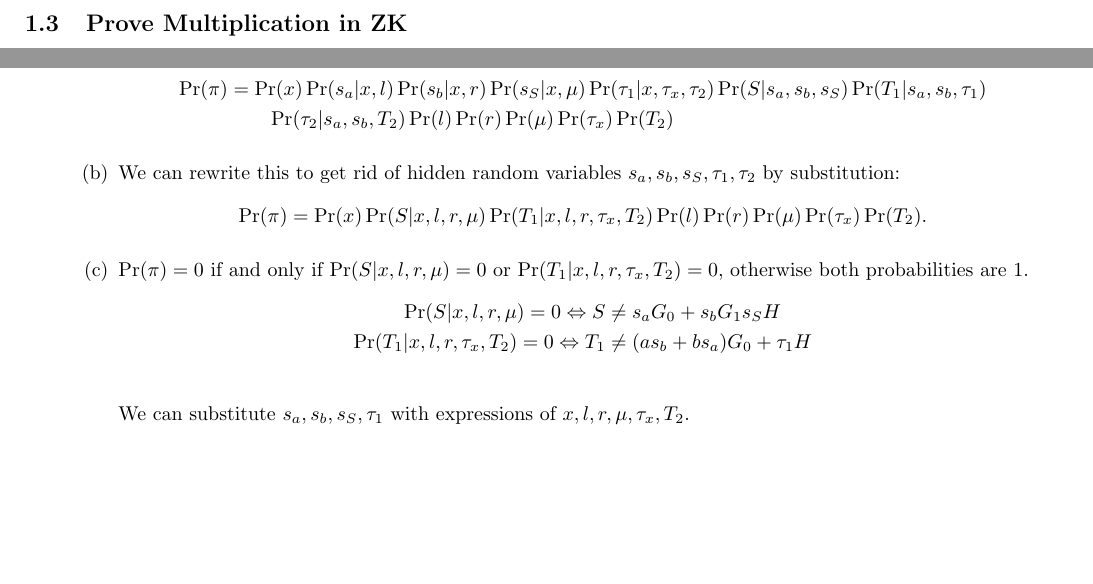
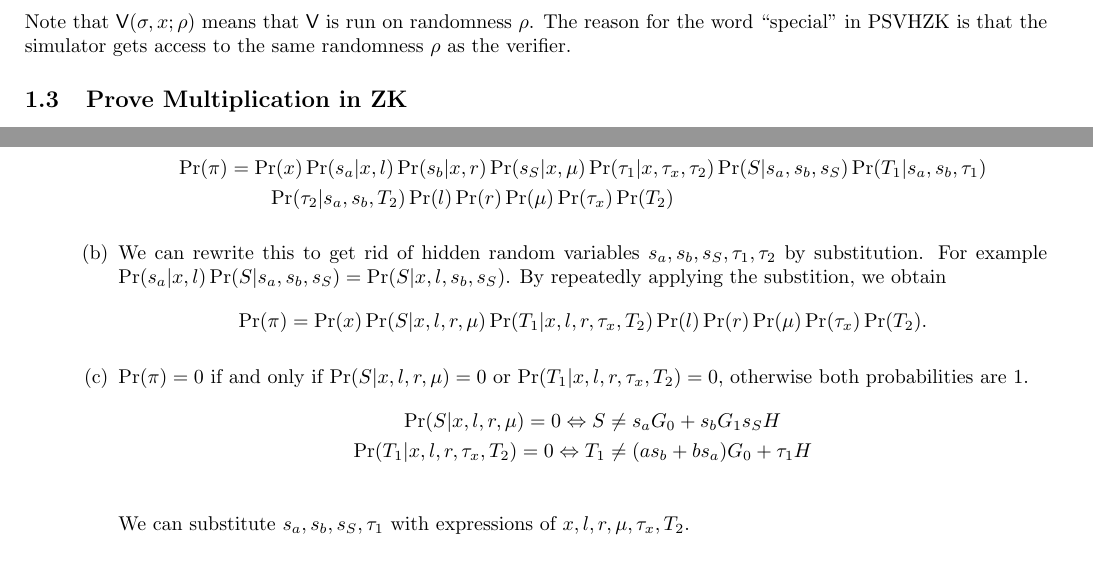
Before and after one commit to jonasnick/little-crypto-notebook, a LaTeX document (main.tex, which reads tex/relations.tex, tex/zk_mul.tex): two parts of pages 2 and 4 of 5, joined at a grey line, cut at the place of the change, the shorter picture padded with empty space. Compiled offline with pdfLaTeX.

Commit message:
Improve zk_mul proof and add note about 'special'

```diff
--- a/tex/relations.tex
+++ b/tex/relations.tex
@@ -55,3 +55,6 @@ construct an identically distributed proof without knowledge of the witness.
     \end{align*}
 \end{definition}
 It follows that a protocol is not SHVZK if there's $(\adv_1,\adv_2)$ which can distinguish between a transcript $\pi$ generated by real interaction and a simulated transcript (i.e. one that's produced by a simulator without access to the witness $w$).
+
+Note that $\verifier(\sigma, x; \rho)$ means that $\verifier$ is run on randomness $\rho$.
+The reason for the word ``special'' in PSVHZK is that the simulator gets access to the same randomness $\rho$ as the verifier.
--- a/tex/zk_mul.tex
+++ b/tex/zk_mul.tex
@@ -113,7 +113,9 @@ We will now discuss whether variants of the protocol are still PSHVZK.
       \Pr(\pi) &= \Pr(x) \Pr(s_a|x, l) \Pr(s_b|x, r) \Pr(s_S| x, \mu) \Pr(\tau_1| x, \tau_x, \tau_2) \Pr(S| s_a, s_b, s_S) \Pr(T_1| s_a, s_b, \tau_1)\\
       &\qquad \Pr(\tau_2| s_a, s_b, T_2) \Pr(l)\Pr(r)\Pr(\mu)\Pr(\tau_x )\Pr(T_2)
        \end{align*}
-     \item We can rewrite this to get rid of hidden random variables $s_a, s_b, s_S, \tau_1, \tau_2$ by substitution:
+     \item We can rewrite this to get rid of hidden random variables $s_a, s_b, s_S, \tau_1, \tau_2$ by substitution.
+       For example $\Pr(s_a|x, l)\Pr(S| s_a, s_b, s_S) = \Pr(S| x, l, s_b, s_S)$.
+       By repeatedly applying the substition, we obtain
        \begin{align*}
       \Pr(\pi) &= \Pr(x) \Pr(S| x, l, r, \mu) \Pr(T_1| x, l, r, \tau_x, T_2) \Pr(l)\Pr(r)\Pr(\mu)\Pr(\tau_x )\Pr(T_2).
        \end{align*}
```
Also changed, not shown: tex/zk_mul.tex (6 more changed lines).
